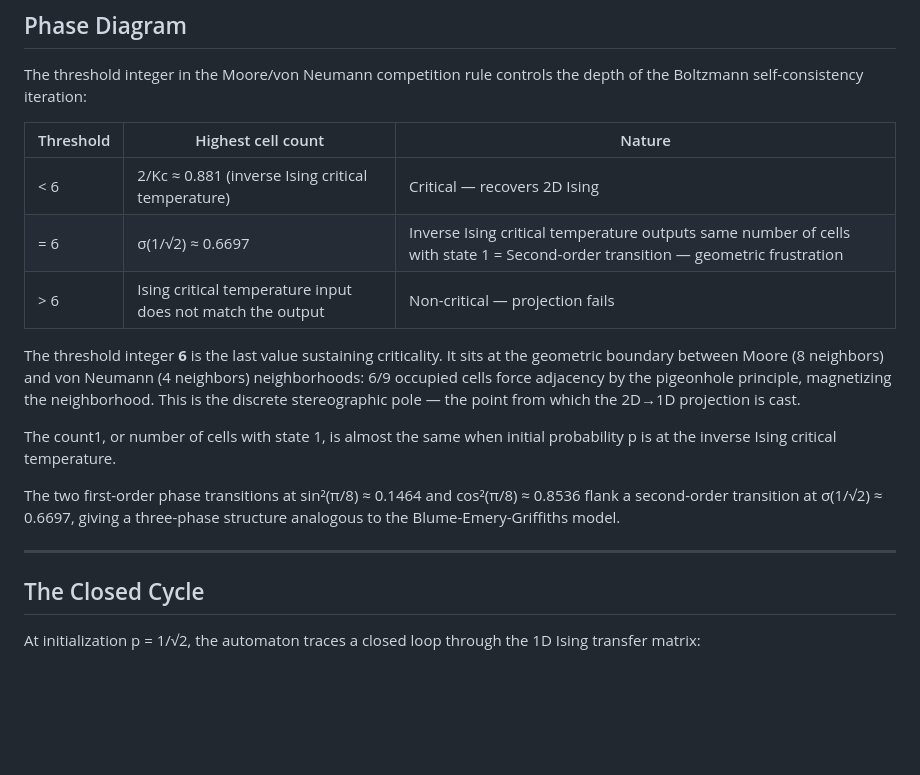
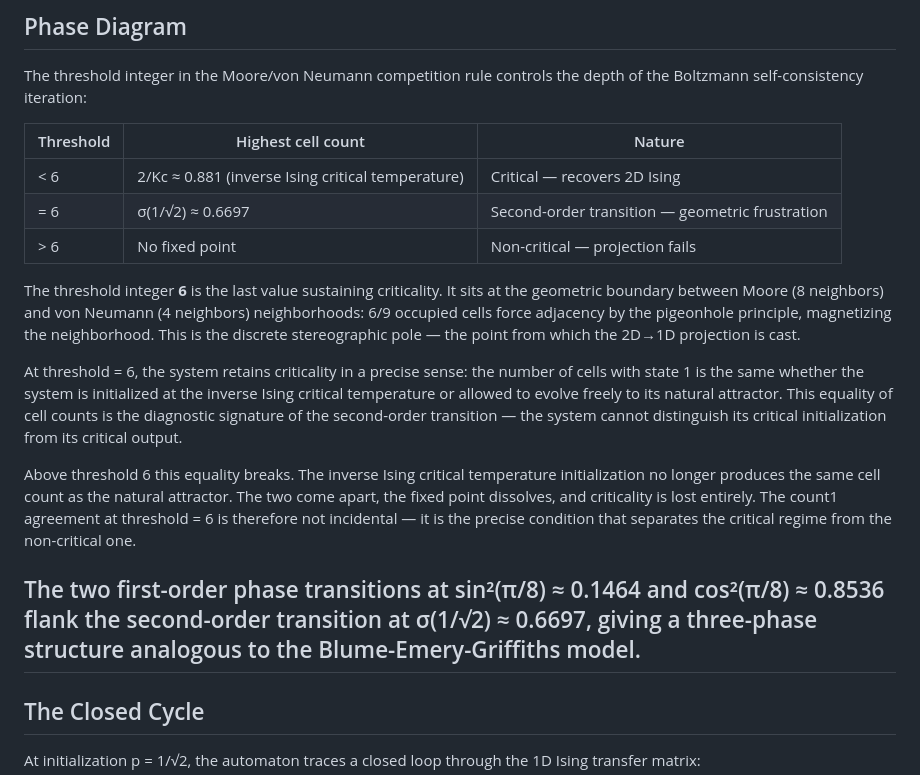
Before and after one commit to goektug/Equation-Automata, a Markdown page: README.md, the part around the change. Drawn GitHub-style; blank space fills up the shorter version.

Commit message:
Revise phase diagram and criticality explanation
Updated phase diagram details and clarified the significance of threshold integer 6 in relation to criticality and phase transitions.

```diff
--- a/README.md
+++ b/README.md
@@ -112,15 +112,16 @@ The threshold integer in the Moore/von Neumann competition rule controls the dep
 | Threshold | Highest cell count | Nature |
 |---|---|---|
 | < 6 | 2/Kc ≈ 0.881 (inverse Ising critical temperature) | Critical — recovers 2D Ising |
-| = 6 | σ(1/√2) ≈ 0.6697 | Inverse Ising critical temperature outputs same number of cells with state 1 = Second-order transition — geometric frustration |
-| > 6 | Ising critical temperature input does not match the output | Non-critical — projection fails |
+| = 6 | σ(1/√2) ≈ 0.6697 | Second-order transition — geometric frustration |
+| > 6 | No fixed point | Non-critical — projection fails |
 
 The threshold integer **6** is the last value sustaining criticality. It sits at the geometric boundary between Moore (8 neighbors) and von Neumann (4 neighbors) neighborhoods: 6/9 occupied cells force adjacency by the pigeonhole principle, magnetizing the neighborhood. This is the discrete stereographic pole — the point from which the 2D→1D projection is cast.
 
-The count1, or number of cells with state 1, is almost the same when initial probability p is at the inverse Ising critical temperature.
+At threshold = 6, the system retains criticality in a precise sense: the number of cells with state 1 is the same whether the system is initialized at the inverse Ising critical temperature or allowed to evolve freely to its natural attractor. This equality of cell counts is the diagnostic signature of the second-order transition — the system cannot distinguish its critical initialization from its critical output.
 
-The two first-order phase transitions at sin²(π/8) ≈ 0.1464 and cos²(π/8) ≈ 0.8536 flank a second-order transition at σ(1/√2) ≈ 0.6697, giving a three-phase structure analogous to the Blume-Emery-Griffiths model.
+Above threshold 6 this equality breaks. The inverse Ising critical temperature initialization no longer produces the same cell count as the natural attractor. The two come apart, the fixed point dissolves, and criticality is lost entirely. The count1 agreement at threshold = 6 is therefore not incidental — it is the precise condition that separates the critical regime from the non-critical one.
 
+The two first-order phase transitions at sin²(π/8) ≈ 0.1464 and cos²(π/8) ≈ 0.8536 flank the second-order transition at σ(1/√2) ≈ 0.6697, giving a three-phase structure analogous to the Blume-Emery-Griffiths model.
 ---
 
 ## The Closed Cycle
```
